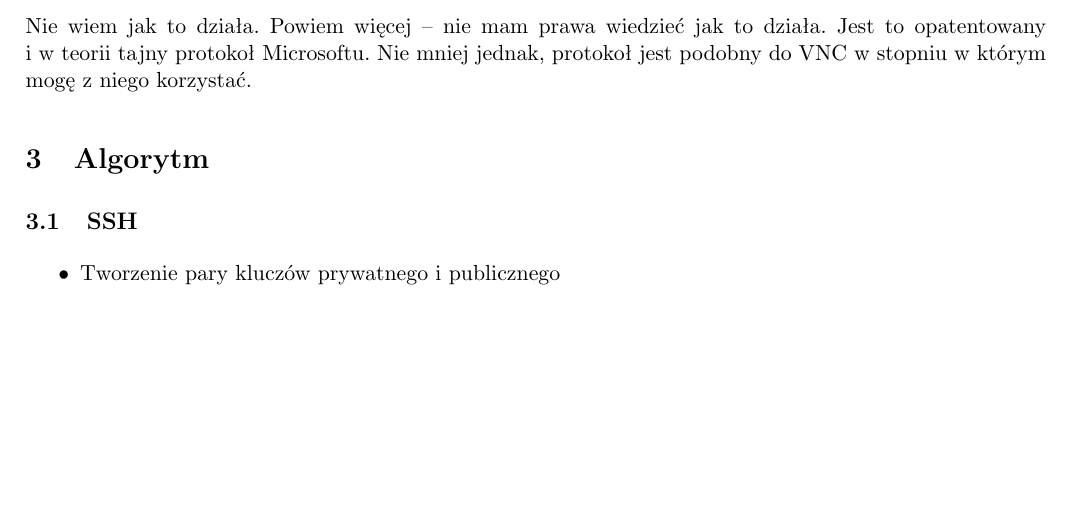
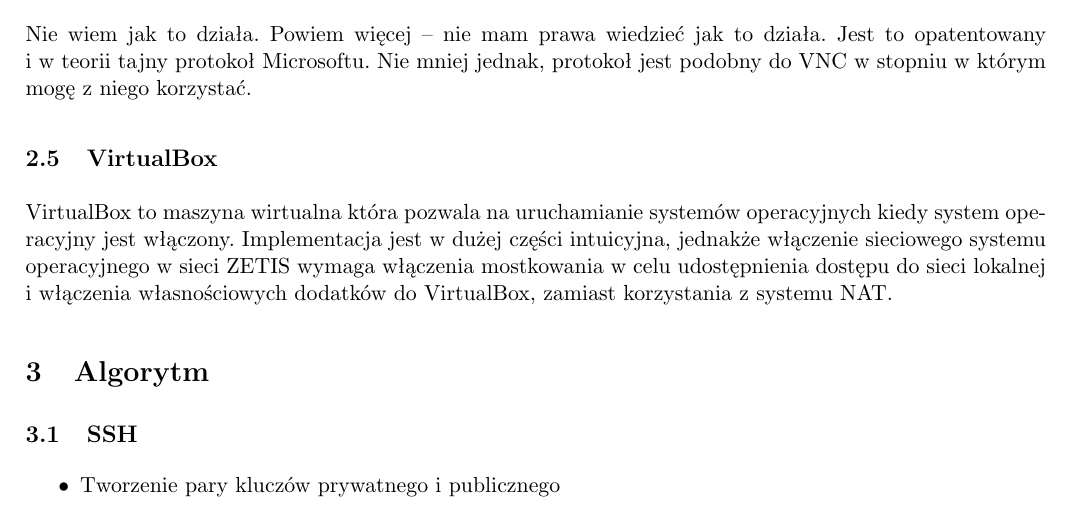
Before and after one commit to KamilaBorowska/sprawozdanie-sieci, a LaTeX document (sprawozdanie1.tex): part of page 2 of 3, cut so that both start at the same text, the shorter picture padded with empty space. Compiled offline with pdfLaTeX.

Commit message:
VirtualBox

```diff
--- a/sprawozdanie1.tex
+++ b/sprawozdanie1.tex
@@ -93,6 +93,15 @@ chce pokazać innym swoją sesję graficzną.
 Nie wiem jak to działa. Powiem więcej -- nie mam prawa wiedzieć jak to działa.
 Jest to opatentowany i~w~teorii tajny protokoł Microsoftu. Nie mniej jednak,
 protokoł jest podobny do VNC w~stopniu w~którym mogę z~niego korzystać.
+
+\subsection{VirtualBox}
+
+VirtualBox to maszyna wirtualna która pozwala na uruchamianie systemów
+operacyjnych kiedy system operacyjny jest włączony. Implementacja jest
+w~dużej części intuicyjna, jednakże włączenie sieciowego systemu operacyjnego
+w~sieci ZETIS wymaga włączenia mostkowania w~celu udostępnienia dostępu
+do sieci lokalnej i~włączenia własnościowych dodatków do VirtualBox,
+zamiast korzystania z~systemu NAT.
 
 \section{Algorytm}
 
```
